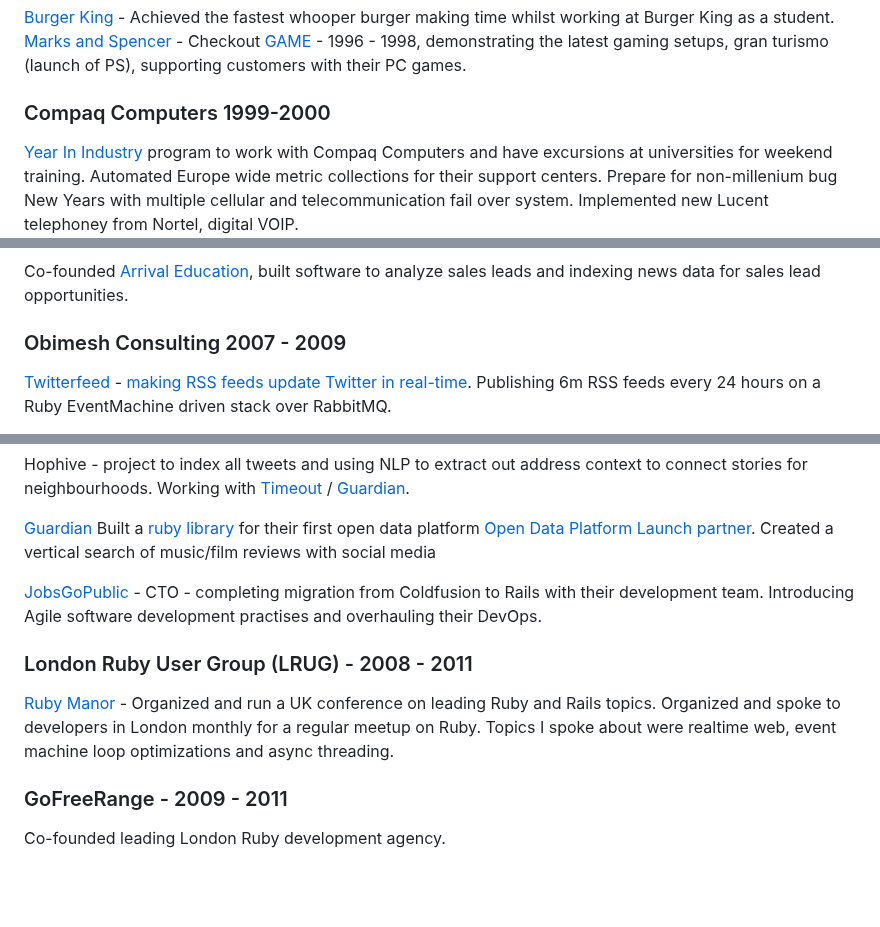
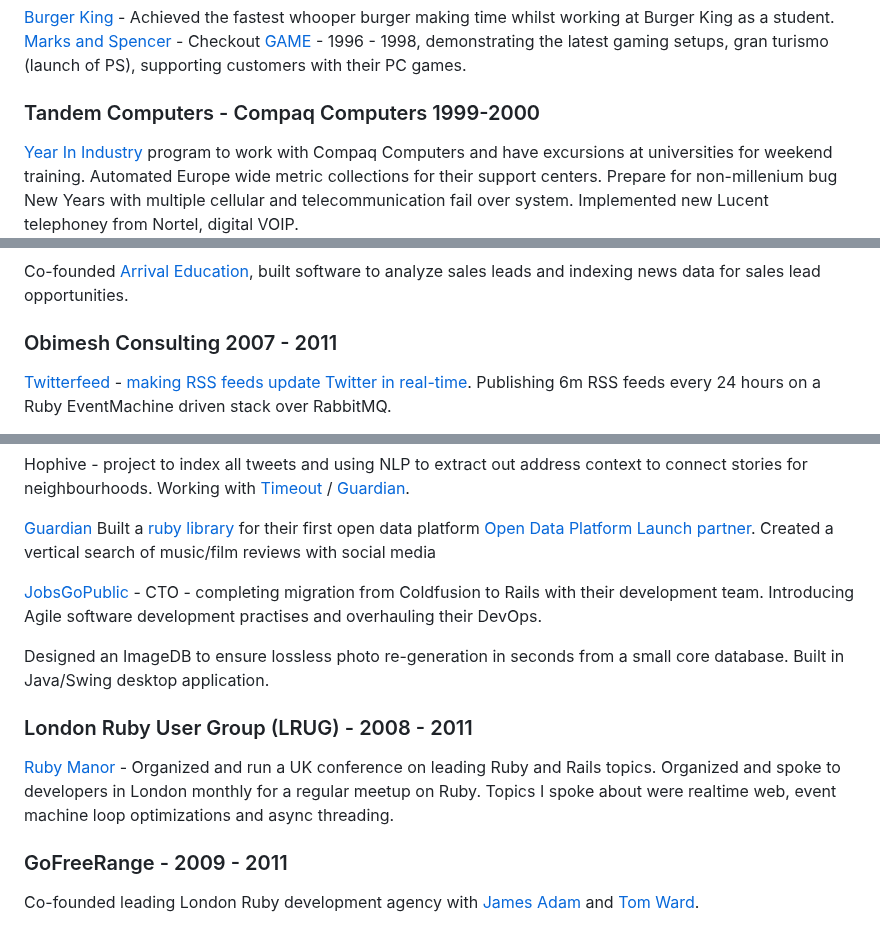
Before and after one commit to kalvir781/kalv, a Markdown page: cv/index.md, 3 parts joined by grey strips. Rendered like a GitHub page; blank space fills up the shorter version.

```diff
--- a/cv/index.md
+++ b/cv/index.md
@@ -34,7 +34,7 @@ Work experience placement to work on the [Apple Newton](https://en.wikipedia.org
 [Marks and Spencer](https://www.marksandspencer.com) - Checkout
 [GAME](https://www.game.co.uk) - 1996 - 1998, demonstrating the latest gaming setups, gran turismo (launch of PS), supporting customers with their PC games.
 
-### Compaq Computers 1999-2000
+### Tandem Computers - Compaq Computers 1999-2000
 [Year In Industry](https://en.wikipedia.org/wiki/The_Year_in_Industry) program to work with Compaq Computers and have excursions at universities for weekend training.
 Automated Europe wide metric collections for their support centers. Prepare for non-millenium bug New Years with multiple cellular and telecommunication fail over system. Implemented new Lucent telephoney from Nortel, digital VOIP.
 
@@ -61,7 +61,7 @@ Java Enterprise - Introducing Enterprise Java for global load balanced solutions
 ### Arrival Education - 2006 - 2007
 Co-founded [Arrival Education](https://find-and-update.company-information.service.gov.uk/company/05066442/officers), built software to analyze sales leads and indexing news data for sales lead opportunities.
 
-### Obimesh Consulting 2007 - 2009
+### Obimesh Consulting 2007 - 2011
 [Twitterfeed](https://twitterfeed.com) - [making RSS feeds update Twitter in real-time](https://www.wired.com/story/wireds-guide-to-the-uk-twitterati/). Publishing 6m RSS feeds every 24 hours on a Ruby EventMachine driven stack over RabbitMQ.
 
 Cookmarkit - Bookmarking service for saving recipes for families to ensure they keep their family recipe books going.
@@ -81,10 +81,12 @@ Built a [ruby library](https://www.theguardian.com/open-platform/client-librarie
 
 [JobsGoPublic](https://www.jobsgopublic.com/) - CTO - completing migration from Coldfusion to Rails with their development team. Introducing Agile software development practises and overhauling their DevOps.
 
+Designed an ImageDB to ensure lossless photo re-generation in seconds from a small core database. Built in Java/Swing desktop application.
+
 ### London Ruby User Group (LRUG) - 2008 - 2011
 [Ruby Manor](http://rubymanor.org) - Organized and run a UK conference on leading Ruby and Rails topics.
 Organized and spoke to developers in London monthly for a regular meetup on Ruby. Topics I spoke about were realtime web, event machine loop optimizations and async threading.
 
 ### GoFreeRange - 2009 - 2011
-Co-founded leading London Ruby development agency.
+Co-founded leading London Ruby development agency with [James Adam](https://github.com/lazyatom) and [Tom Ward](https://tomafro.net).
 
```
Also changed, not shown: other parts of cv/index.md (+2 -2 lines), posts/2025/my-2025-computer-setup.md (+1 -1 lines).
